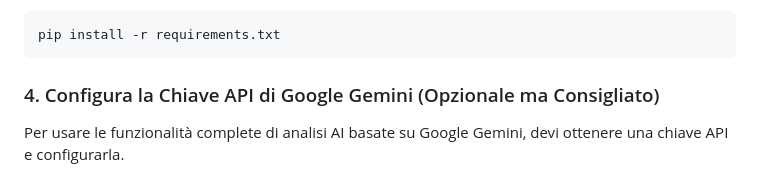
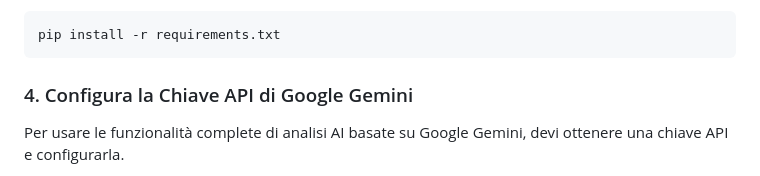
Before and after one commit to BitMakerMan/DebateLens, a Markdown page: README.md, the part around the change. Drawn GitHub-style.

````diff
--- a/README.md
+++ b/README.md
@@ -73,7 +73,7 @@ Oppure, se hai un file `requirements.txt` (consigliato):
 pip install -r requirements.txt
 ```
 
-### 4. Configura la Chiave API di Google Gemini (Opzionale ma Consigliato)
+### 4. Configura la Chiave API di Google Gemini
 
 Per usare le funzionalità complete di analisi AI basate su Google Gemini, devi ottenere una chiave API e configurarla.
 
````
